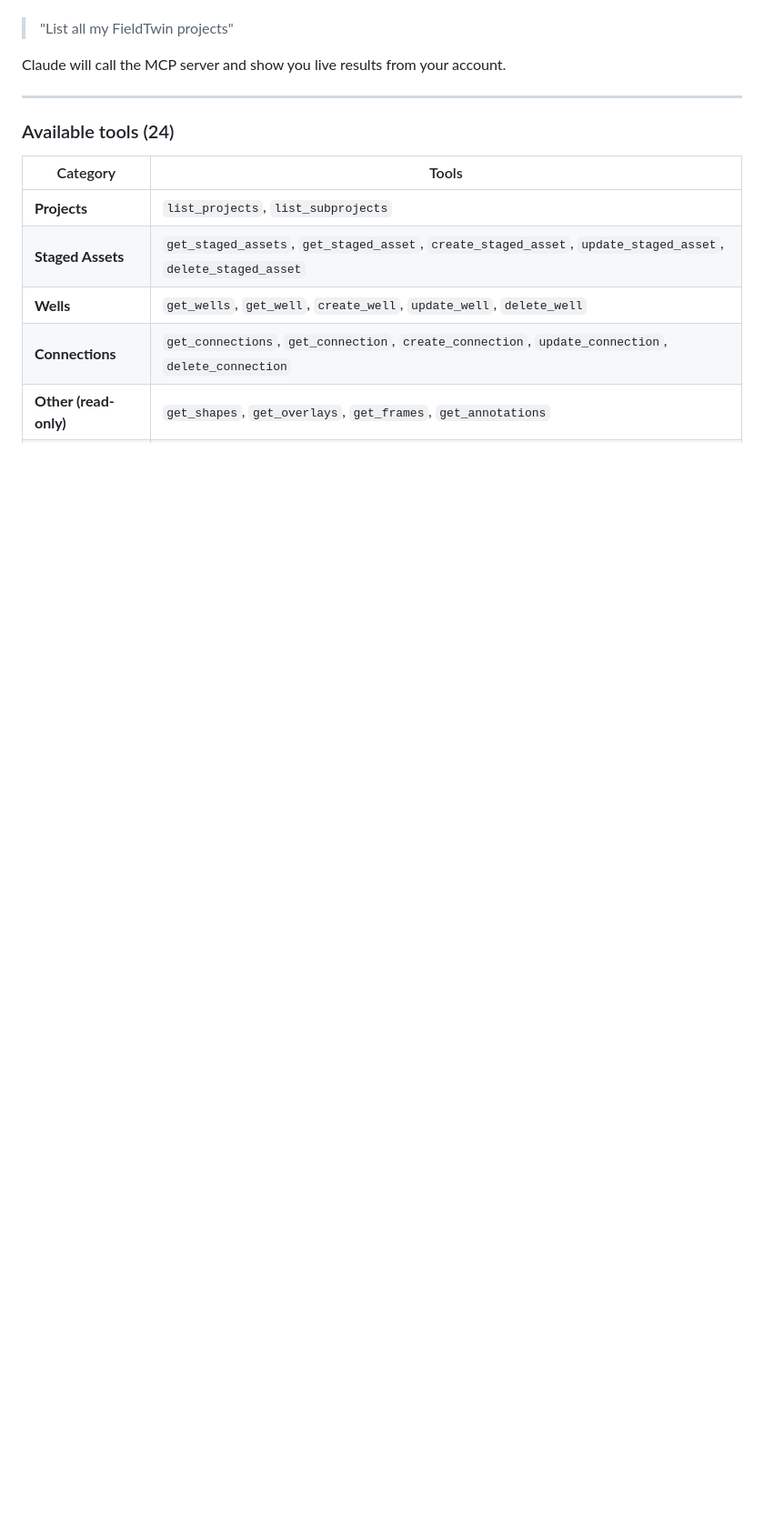
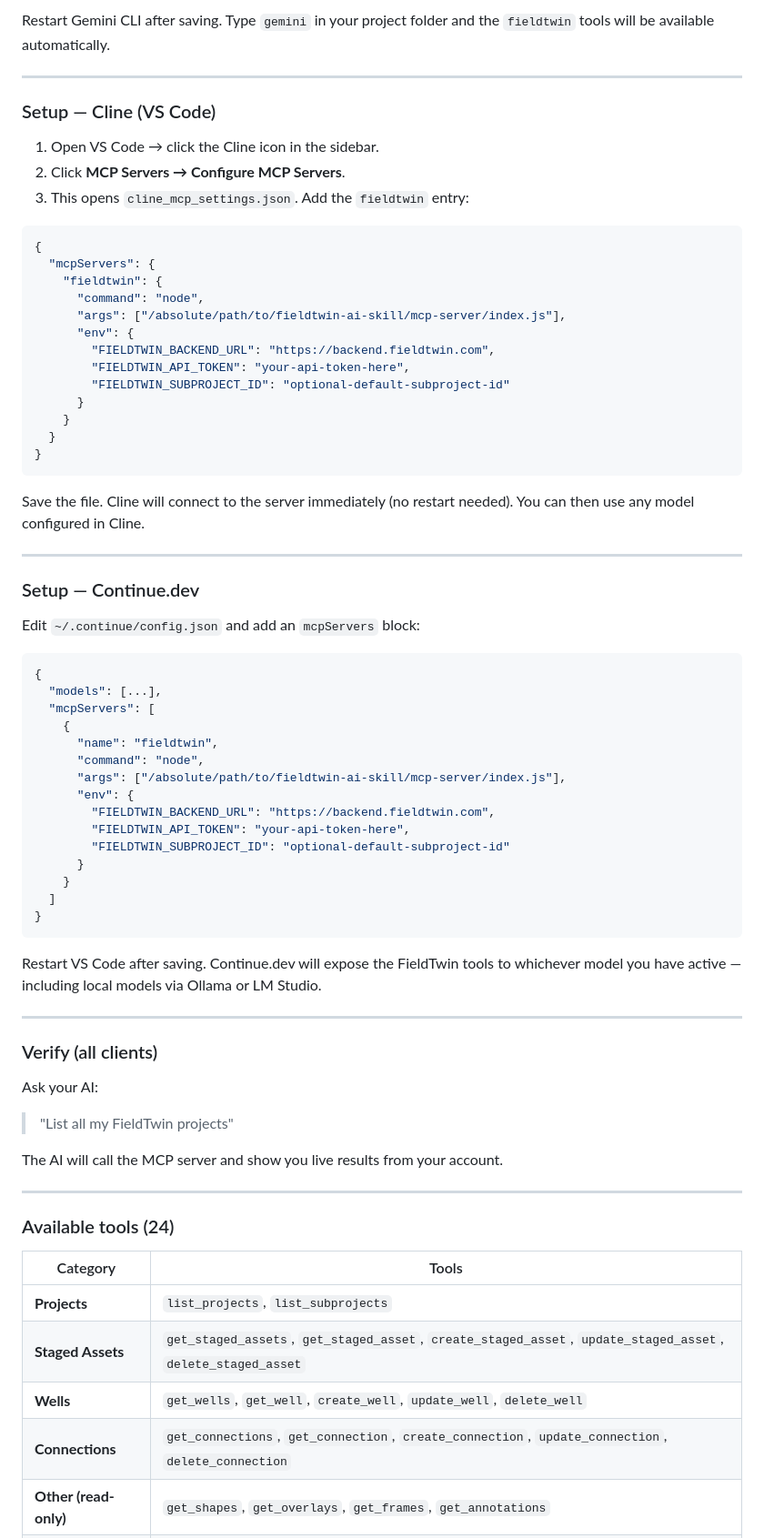
Before and after one commit to patricksponte/ft-skill, a Markdown page: README.md, the part around one of its changes. Shown at 91% size. Rendered like a GitHub page; blank space fills up the shorter version.

````diff
--- a/README.md
+++ b/README.md
@@ -747,6 +821,65 @@ Ask Claude Code:
+Restart Gemini CLI after saving. Type `gemini` in your project folder and the `fieldtwin` tools will be available automatically.
+
+---
+
+### Setup — Cline (VS Code)
+
+1. Open VS Code → click the Cline icon in the sidebar.
+2. Click **MCP Servers → Configure MCP Servers**.
+3. This opens `cline_mcp_settings.json`. Add the `fieldtwin` entry:
+
+```json
+{
+  "mcpServers": {
+    "fieldtwin": {
+      "command": "node",
+      "args": ["/absolute/path/to/fieldtwin-ai-skill/mcp-server/index.js"],
+      "env": {
+        "FIELDTWIN_BACKEND_URL": "https://backend.fieldtwin.com",
+        "FIELDTWIN_API_TOKEN": "your-api-token-here",
+        "FIELDTWIN_SUBPROJECT_ID": "optional-default-subproject-id"
+      }
+    }
+  }
+}
+```
+
+Save the file. Cline will connect to the server immediately (no restart needed). You can then use any model configured in Cline.
+
+---
+
+### Setup — Continue.dev
+
+Edit `~/.continue/config.json` and add an `mcpServers` block:
+
+```json
+{
+  "models": [...],
+  "mcpServers": [
+    {
+      "name": "fieldtwin",
+      "command": "node",
+      "args": ["/absolute/path/to/fieldtwin-ai-skill/mcp-server/index.js"],
+      "env": {
+        "FIELDTWIN_BACKEND_URL": "https://backend.fieldtwin.com",
+        "FIELDTWIN_API_TOKEN": "your-api-token-here",
+        "FIELDTWIN_SUBPROJECT_ID": "optional-default-subproject-id"
+      }
+    }
+  ]
+}
+```
+
+Restart VS Code after saving. Continue.dev will expose the FieldTwin tools to whichever model you have active — including local models via Ollama or LM Studio.
+
+---
+
+### Verify (all clients)
+
+Ask your AI:
 > "List all my FieldTwin projects"
 
-Claude will call the MCP server and show you live results from your account.
+The AI will call the MCP server and show you live results from your account.
 
 ---
 
````
Also changed, not shown: other parts of README.md (+93 -19 lines).
